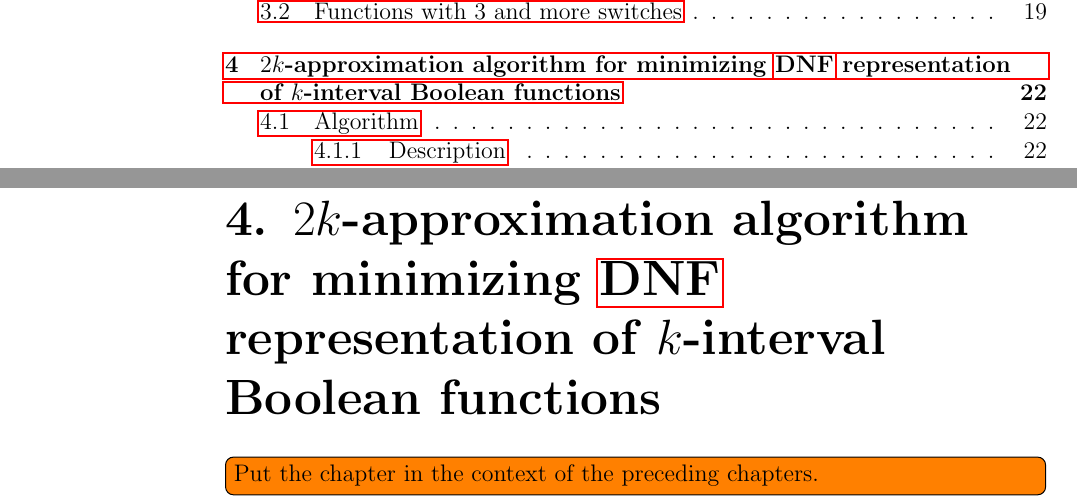
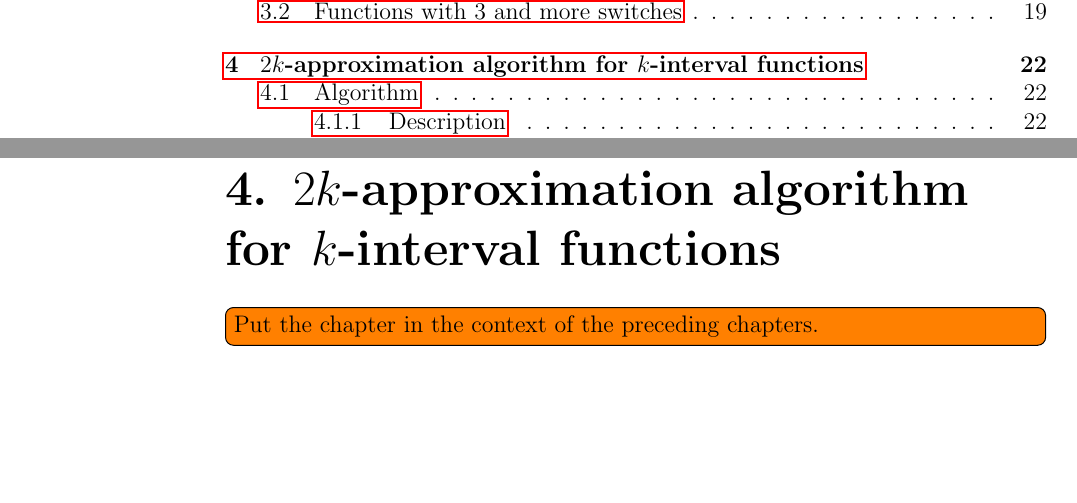
Before and after one commit to filipbartek/ibf, a LaTeX thesis (thesis.tex, which reads thesis/2kapprox.tex): two parts of pages 5 and 26 of 36, joined at a grey line, cut so that both start at the same text, the shorter picture padded with empty space. Compiled offline with pdfLaTeX.

Commit message:
2kapprox: Simplify chapter name

```diff
--- a/thesis/2kapprox.tex
+++ b/thesis/2kapprox.tex
@@ -1,6 +1,5 @@
 \chapter{\texorpdfstring{$2k$}{2k}-approximation algorithm
-for minimizing \texorpdfstring{\acrshort{dnf}}{DNF} representation
-of \texorpdfstring{$k$}{k}-interval Boolean functions}
+for \texorpdfstring{$k$}{k}-interval functions}
 \label{chap:2kapprox}
 
 \todo[inline]{Put the chapter in the context of the preceding chapters.}
```
